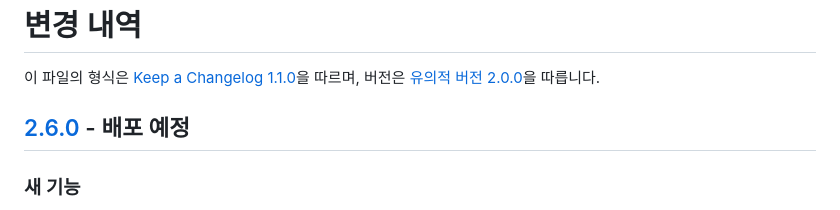
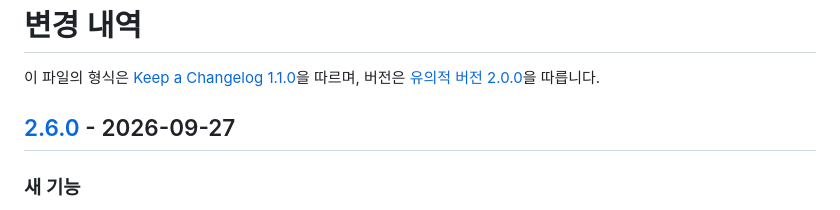
Before and after one commit to deuxdoom/Shadowplay-Notifier, a Markdown page: CHANGELOG.md, the part around the change. Drawn GitHub-style.

Commit message:
2.6.0 수정

```diff
--- a/CHANGELOG.md
+++ b/CHANGELOG.md
@@ -3,7 +3,7 @@
 이 파일의 형식은 [Keep a Changelog 1.1.0](https://keepachangelog.com/ko/1.1.0/)을
 따르며, 버전은 [유의적 버전 2.0.0](https://semver.org/lang/ko/)을 따릅니다.
 
-## [2.6.0] - 배포 예정
+## [2.6.0] - 2026-09-27
 
 ### 새 기능
 
```
